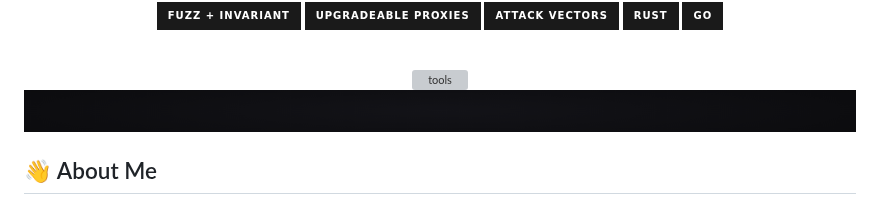
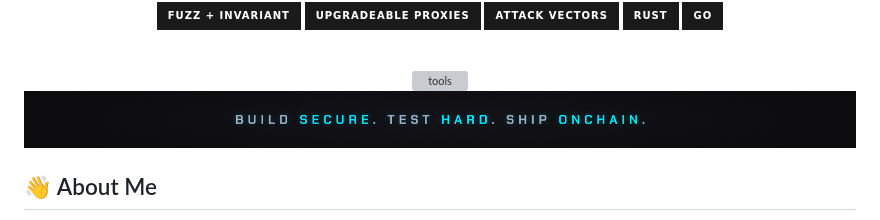
Before and after one commit to stelios7-bit/stelios7-bit, a Markdown page: README.md, the part around the change. GitHub-like rendering; pictures changed too: assets/divider-v2.png (added), assets/divider.png (deleted); badges without logos; grey boxes are pictures that could not be loaded.

Commit message:
Divider: keep text, drop neon line

```diff
--- a/README.md
+++ b/README.md
@@ -36,7 +36,7 @@
 
 <!-- ======================= ABOUT ======================= -->
 
-<img width="100%" src="./assets/divider.png" alt="" />
+<img width="100%" src="./assets/divider-v2.png" alt="" />
 
 ## 👋 About Me
 
```
